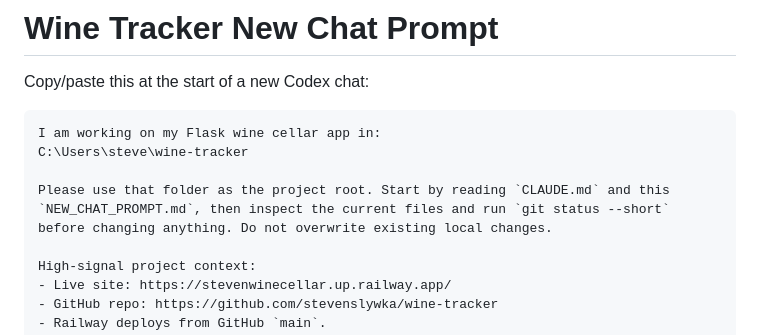
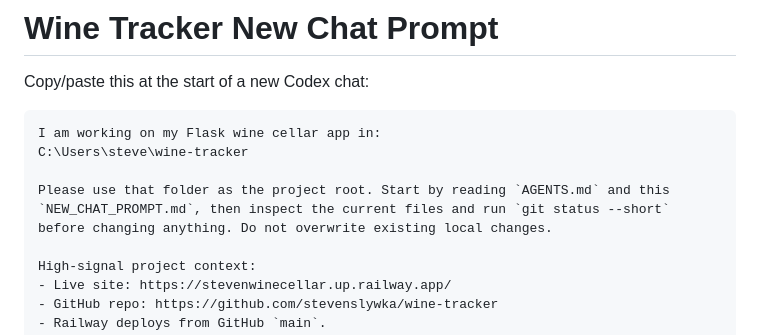
Before and after one commit to stevenslywka/wine-tracker, a Markdown page: NEW_CHAT_PROMPT.md, the part around the change. GitHub-like rendering.

```diff
--- a/NEW_CHAT_PROMPT.md
+++ b/NEW_CHAT_PROMPT.md
@@ -6,7 +6,7 @@ Copy/paste this at the start of a new Codex chat:
 I am working on my Flask wine cellar app in:
 C:\Users\steve\wine-tracker
 
-Please use that folder as the project root. Start by reading `CLAUDE.md` and this `NEW_CHAT_PROMPT.md`, then inspect the current files and run `git status --short` before changing anything. Do not overwrite existing local changes.
+Please use that folder as the project root. Start by reading `AGENTS.md` and this `NEW_CHAT_PROMPT.md`, then inspect the current files and run `git status --short` before changing anything. Do not overwrite existing local changes.
 
 High-signal project context:
 - Live site: https://stevenwinecellar.up.railway.app/
```
Also changed, not shown: AGENTS.md (renamed from CLAUDE.md, +2 -2 lines).
